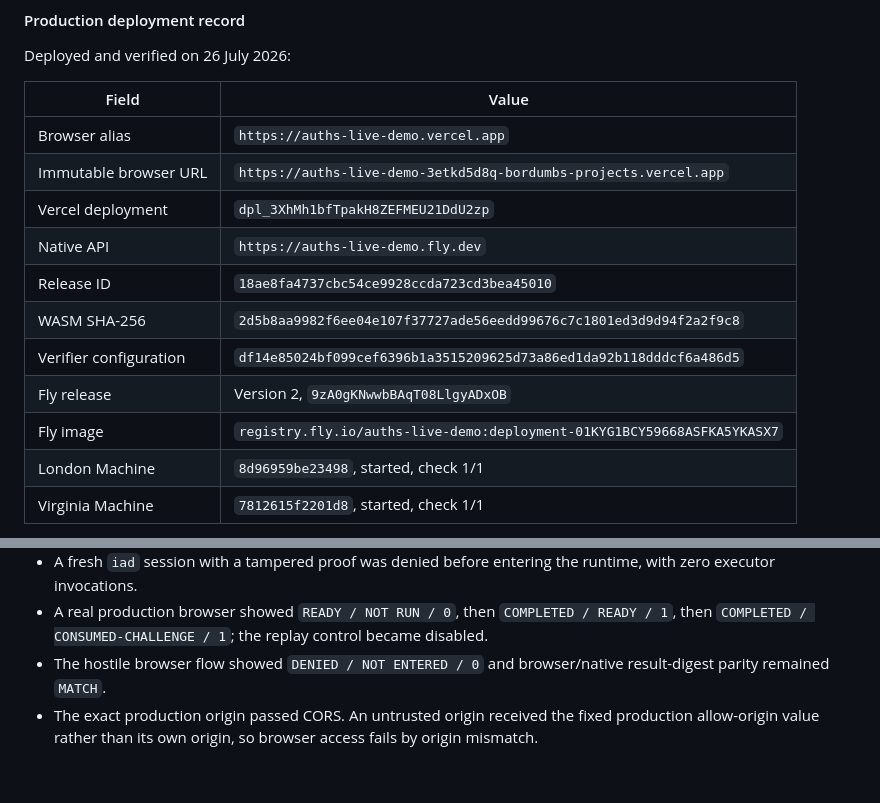
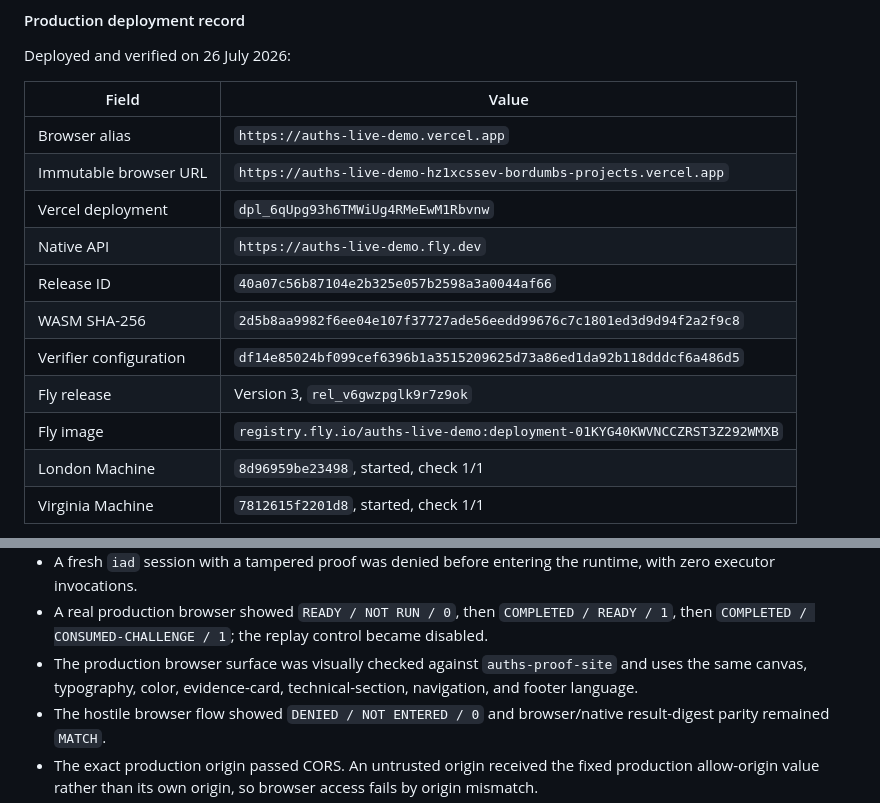
Before and after one commit to auths-dev/auths-proof, a Markdown page: docs/target-state/LIVE_DEMO_PLAN.md, 2 parts joined by grey strips. Rendered like a GitHub page; blank space fills up the shorter version.

Commit message:
docs(demos): record redesigned live deployment
Auths-Id: did:keri:EMN-WRXNAkLfavKsaFHS0ehP7eB1s8a1alktBJoDhI7b
Auths-Device: did:keri:EAswoxxXY6-kXqYcc3mUngY8GOiwhDwXxFfjWXzCvuW6
Auths-Anchor-Seq: 1

```diff
--- a/docs/target-state/LIVE_DEMO_PLAN.md
+++ b/docs/target-state/LIVE_DEMO_PLAN.md
@@ -395,14 +395,14 @@ Deployed and verified on 26 July 2026:
 | Field | Value |
 | --- | --- |
 | Browser alias | `https://auths-live-demo.vercel.app` |
-| Immutable browser URL | `https://auths-live-demo-3etkd5d8q-bordumbs-projects.vercel.app` |
-| Vercel deployment | `dpl_3XhMh1bfTpakH8ZEFMEU21DdU2zp` |
+| Immutable browser URL | `https://auths-live-demo-hz1xcssev-bordumbs-projects.vercel.app` |
+| Vercel deployment | `dpl_6qUpg93h6TMWiUg4RMeEwM1Rbvnw` |
 | Native API | `https://auths-live-demo.fly.dev` |
-| Release ID | `18ae8fa4737cbc54ce9928ccda723cd3bea45010` |
+| Release ID | `40a07c56b87104e2b325e057b2598a3a0044af66` |
 | WASM SHA-256 | `2d5b8aa9982f6ee04e107f37727ade56eedd99676c7c1801ed3d9d94f2a2f9c8` |
 | Verifier configuration | `df14e85024bf099cef6396b1a3515209625d73a86ed1da92b118dddcf6a486d5` |
-| Fly release | Version 2, `9zA0gKNwwbBAqT08LlgyADxOB` |
-| Fly image | `registry.fly.io/auths-live-demo:deployment-01KYG1BCY59668ASFKA5YKASX7` |
+| Fly release | Version 3, `rel_v6gwzpglk9r7z9ok` |
+| Fly image | `registry.fly.io/auths-live-demo:deployment-01KYG40KWVNCCZRST3Z292WMXB` |
 | London Machine | `8d96959be23498`, started, check 1/1 |
 | Virginia Machine | `7812615f2201d8`, started, check 1/1 |
 
@@ -423,6 +423,9 @@ Production evidence:
 - A real production browser showed `READY / NOT RUN / 0`, then
   `COMPLETED / READY / 1`, then
   `COMPLETED / CONSUMED-CHALLENGE / 1`; the replay control became disabled.
+- The production browser surface was visually checked against
+  `auths-proof-site` and uses the same canvas, typography, color, evidence-card,
+  technical-section, navigation, and footer language.
 - The hostile browser flow showed `DENIED / NOT ENTERED / 0` and browser/native
   result-digest parity remained `MATCH`.
 - The exact production origin passed CORS. An untrusted origin received the
```
